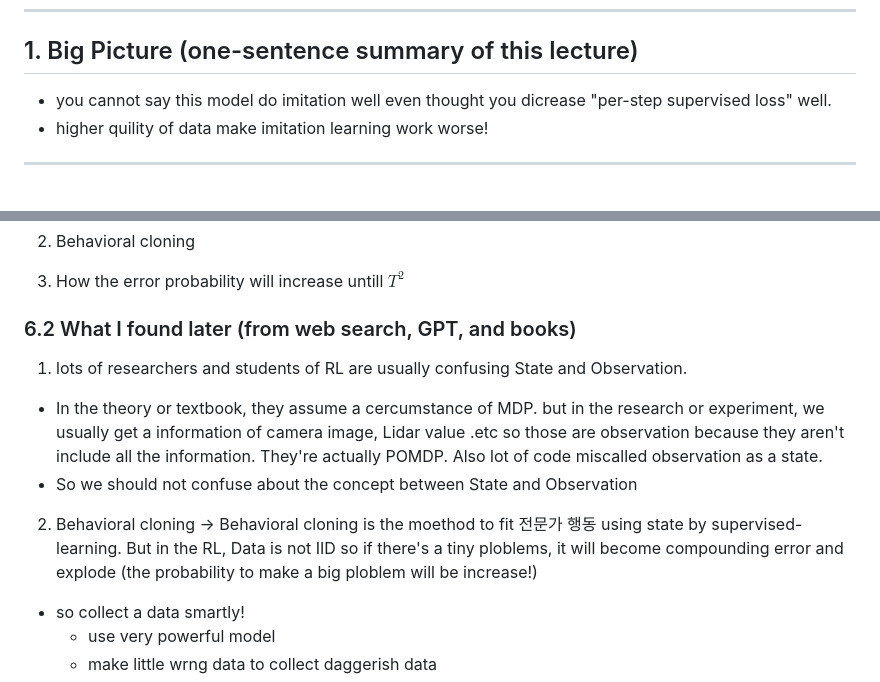
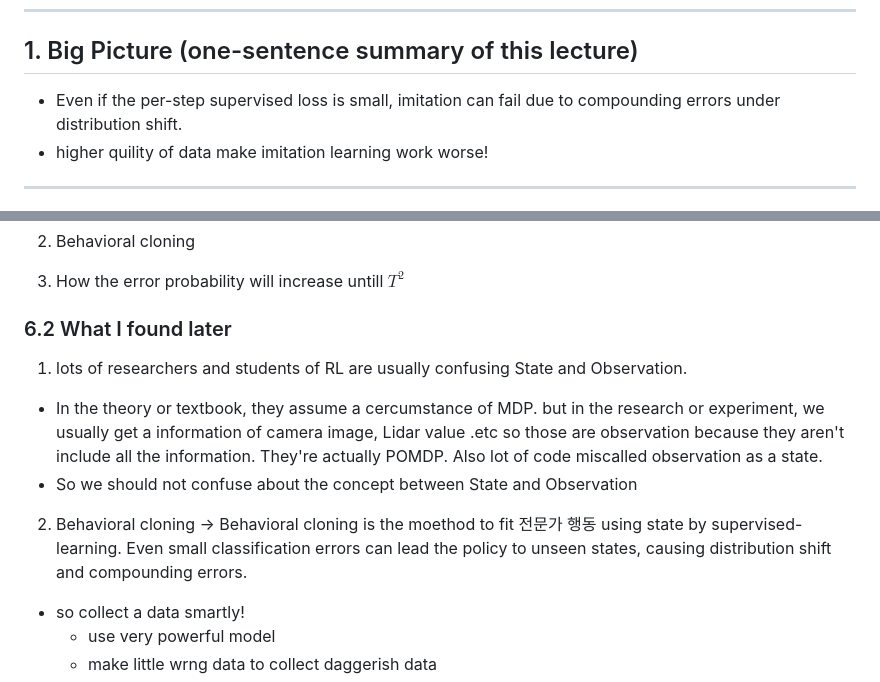
Before and after one commit to go2gym365/RL_study, a Markdown page: berkeley_CS285/lecture_2/lec2.md, 2 parts joined by grey strips. Rendered like a GitHub page.

Commit message:
Fix typo and LaTeX

```diff
--- a/berkeley_CS285/lecture_2/lec2.md
+++ b/berkeley_CS285/lecture_2/lec2.md
@@ -9,7 +9,7 @@
 ---
 
 ## 1. Big Picture (one-sentence summary of this lecture)
-- you cannot say this model do imitation well even thought you dicrease "per-step supervised loss" well.
+- Even if the per-step supervised loss is small, imitation can fail due to compounding errors under distribution shift.
 - higher quility of data make imitation learning work worse!
 
 ---
@@ -67,13 +67,13 @@ DAgger
 
 3. How the error probability will increase untill $T^2$
 
-### 6.2 What I found later (from web search, GPT, and books)
+### 6.2 What I found later
 1. lots of researchers and students of RL are usually confusing State and Observation.
 - In the theory or textbook, they assume a cercumstance of MDP. but in the research or experiment, we usually get a information of camera image, Lidar value .etc so those are observation because they aren't include all the information. They're actually POMDP. Also lot of code miscalled observation as a state.
 - So we should not confuse about the concept between State and Observation
 
 2. Behavioral cloning
- -> Behavioral cloning is the moethod to fit 전문가 행동 using state by supervised-learning. But in the RL, Data is not IID so if there's a tiny ploblems, it will become compounding error and explode (the probability to make a big ploblem will be increase!)
+ -> Behavioral cloning is the moethod to fit 전문가 행동 using state by supervised-learning. Even small classification errors can lead the policy to unseen states, causing distribution shift and compounding errors.
 - so collect a data smartly!
     - use very powerful model
     - make little wrng data to collect daggerish data
```
